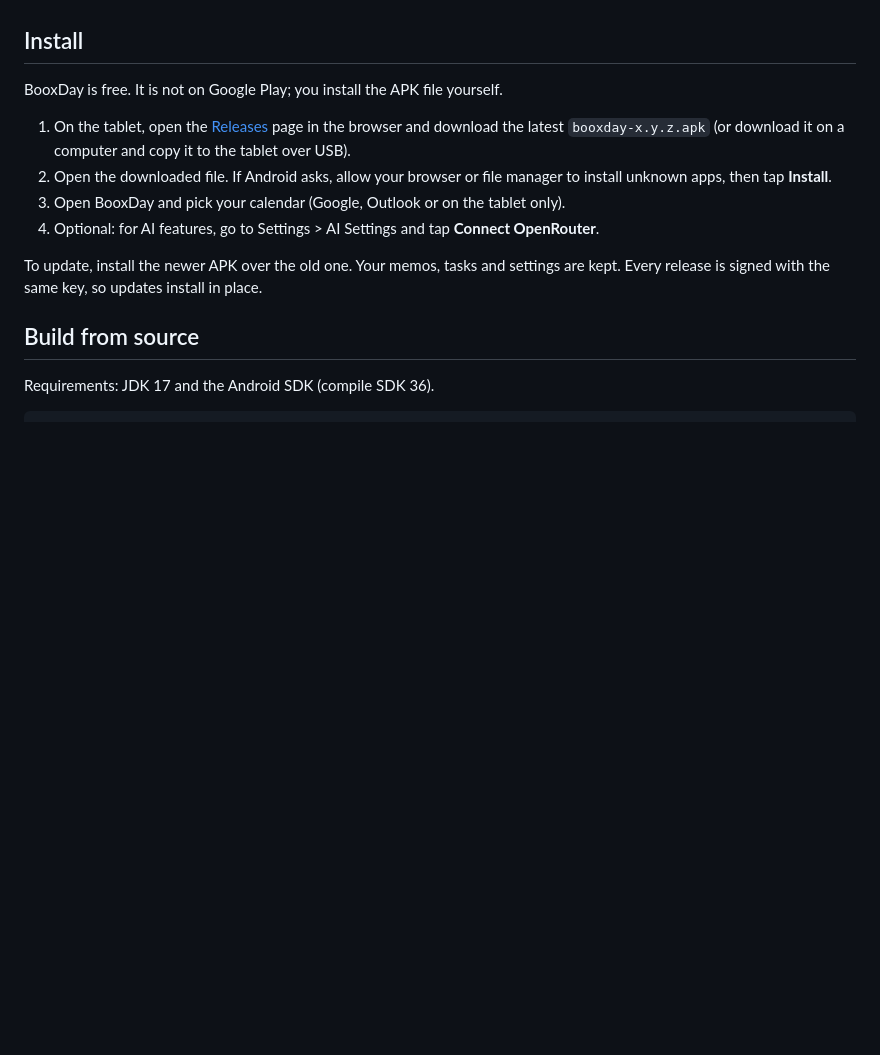
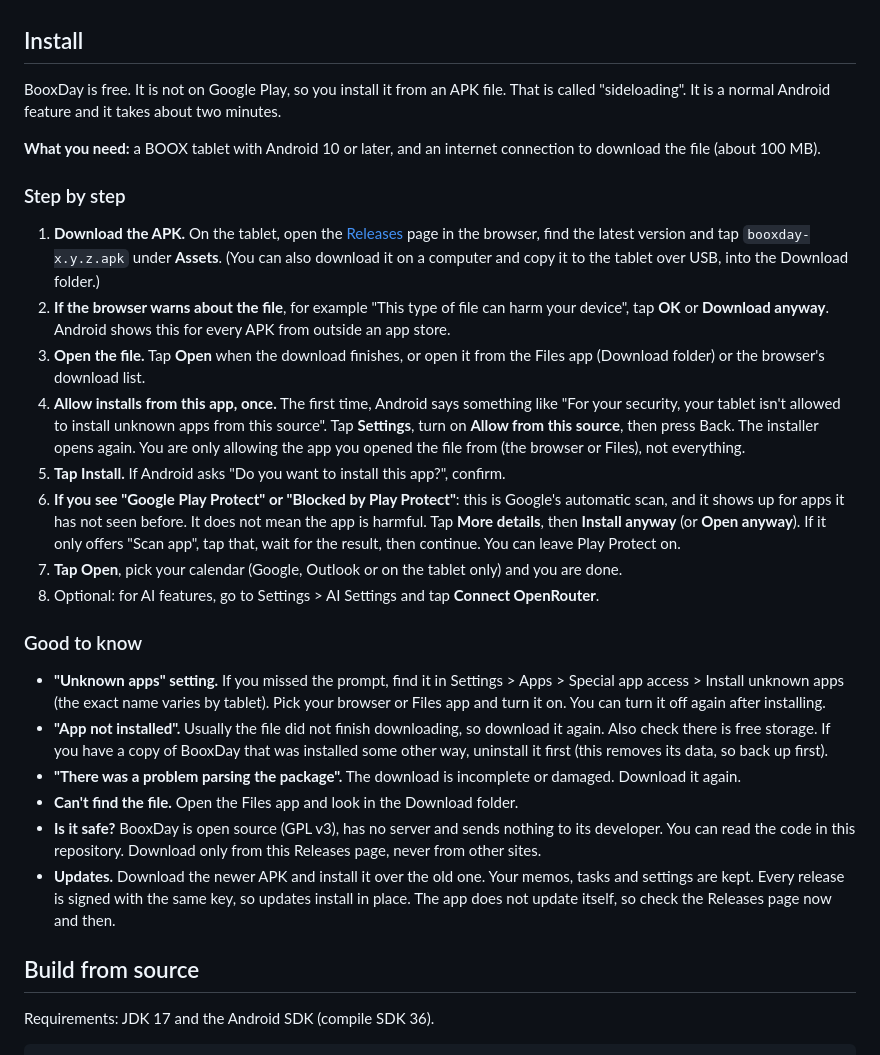
Before and after one commit to fortolano/booxday, a Markdown page: README.md, the part around the change. Drawn GitHub-style; blank space fills up the shorter version.

Commit message:
README: detailed sideloading and Play Protect install help
Co-Authored-By: Claude Sonnet 5.5 <noreply@anthropic.com>

```diff
--- a/README.md
+++ b/README.md
@@ -32,14 +32,29 @@ BooxDay is free and open source under the [GNU General Public License v3.0](LICE
 
 ## Install
 
-BooxDay is free. It is not on Google Play; you install the APK file yourself.
+BooxDay is free. It is not on Google Play, so you install it from an APK file. That is called "sideloading". It is a normal Android feature and it takes about two minutes.
 
-1. On the tablet, open the [Releases](../../releases) page in the browser and download the latest `booxday-x.y.z.apk` (or download it on a computer and copy it to the tablet over USB).
-2. Open the downloaded file. If Android asks, allow your browser or file manager to install unknown apps, then tap **Install**.
-3. Open BooxDay and pick your calendar (Google, Outlook or on the tablet only).
-4. Optional: for AI features, go to Settings > AI Settings and tap **Connect OpenRouter**.
+**What you need:** a BOOX tablet with Android 10 or later, and an internet connection to download the file (about 100 MB).
 
-To update, install the newer APK over the old one. Your memos, tasks and settings are kept. Every release is signed with the same key, so updates install in place.
+### Step by step
+
+1. **Download the APK.** On the tablet, open the [Releases](../../releases) page in the browser, find the latest version and tap `booxday-x.y.z.apk` under **Assets**. (You can also download it on a computer and copy it to the tablet over USB, into the Download folder.)
+2. **If the browser warns about the file**, for example "This type of file can harm your device", tap **OK** or **Download anyway**. Android shows this for every APK from outside an app store.
+3. **Open the file.** Tap **Open** when the download finishes, or open it from the Files app (Download folder) or the browser's download list.
+4. **Allow installs from this app, once.** The first time, Android says something like "For your security, your tablet isn't allowed to install unknown apps from this source". Tap **Settings**, turn on **Allow from this source**, then press Back. The installer opens again. You are only allowing the app you opened the file from (the browser or Files), not everything.
+5. **Tap Install.** If Android asks "Do you want to install this app?", confirm.
+6. **If you see "Google Play Protect" or "Blocked by Play Protect"**: this is Google's automatic scan, and it shows up for apps it has not seen before. It does not mean the app is harmful. Tap **More details**, then **Install anyway** (or **Open anyway**). If it only offers "Scan app", tap that, wait for the result, then continue. You can leave Play Protect on.
+7. **Tap Open**, pick your calendar (Google, Outlook or on the tablet only) and you are done.
+8. Optional: for AI features, go to Settings > AI Settings and tap **Connect OpenRouter**.
+
+### Good to know
+
+- **"Unknown apps" setting.** If you missed the prompt, find it in Settings > Apps > Special app access > Install unknown apps (the exact name varies by tablet). Pick your browser or Files app and turn it on. You can turn it off again after installing.
+- **"App not installed".** Usually the file did not finish downloading, so download it again. Also check there is free storage. If you have a copy of BooxDay that was installed some other way, uninstall it first (this removes its data, so back up first).
+- **"There was a problem parsing the package".** The download is incomplete or damaged. Download it again.
+- **Can't find the file.** Open the Files app and look in the Download folder.
+- **Is it safe?** BooxDay is open source (GPL v3), has no server and sends nothing to its developer. You can read the code in this repository. Download only from this Releases page, never from other sites.
+- **Updates.** Download the newer APK and install it over the old one. Your memos, tasks and settings are kept. Every release is signed with the same key, so updates install in place. The app does not update itself, so check the Releases page now and then.
 
 ## Build from source
 
```
